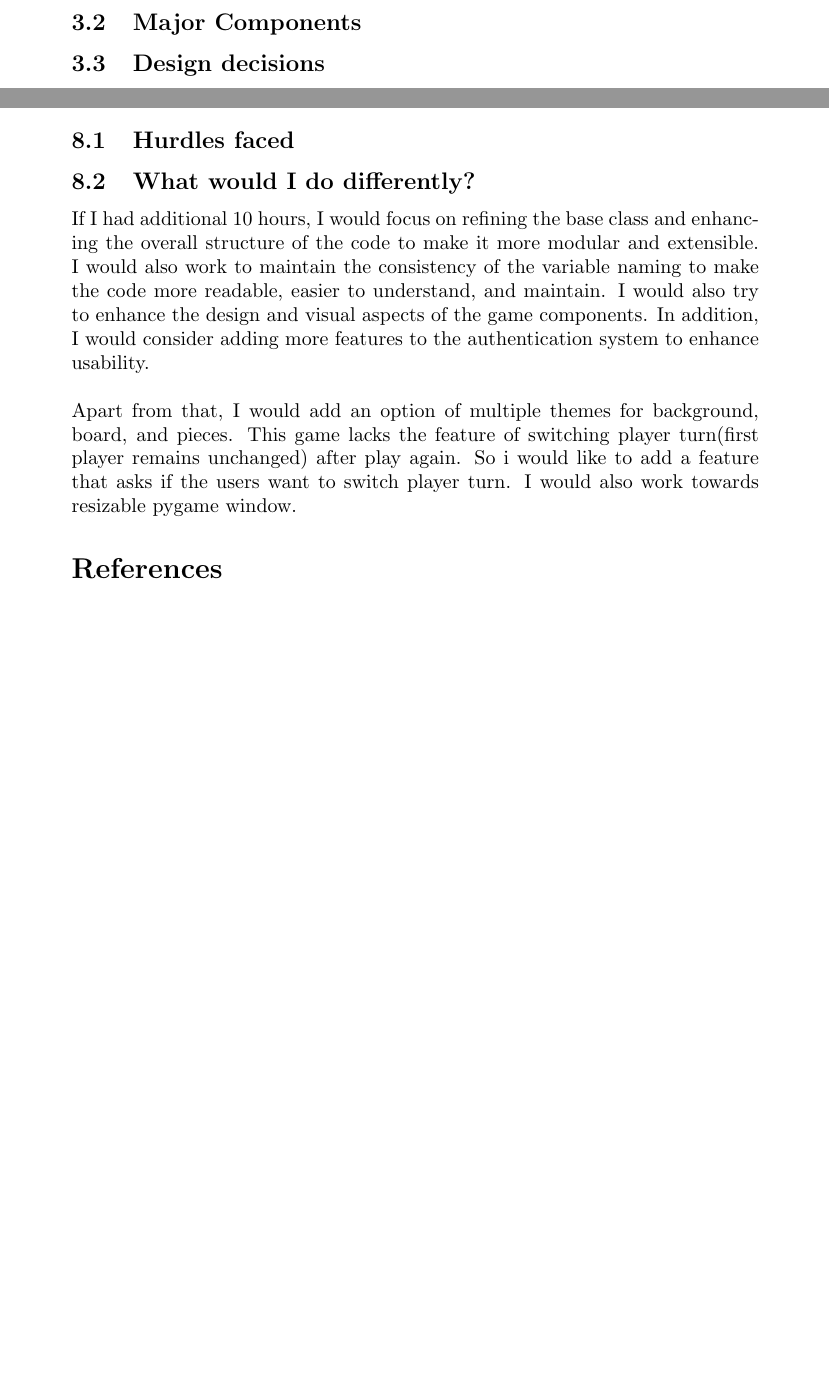
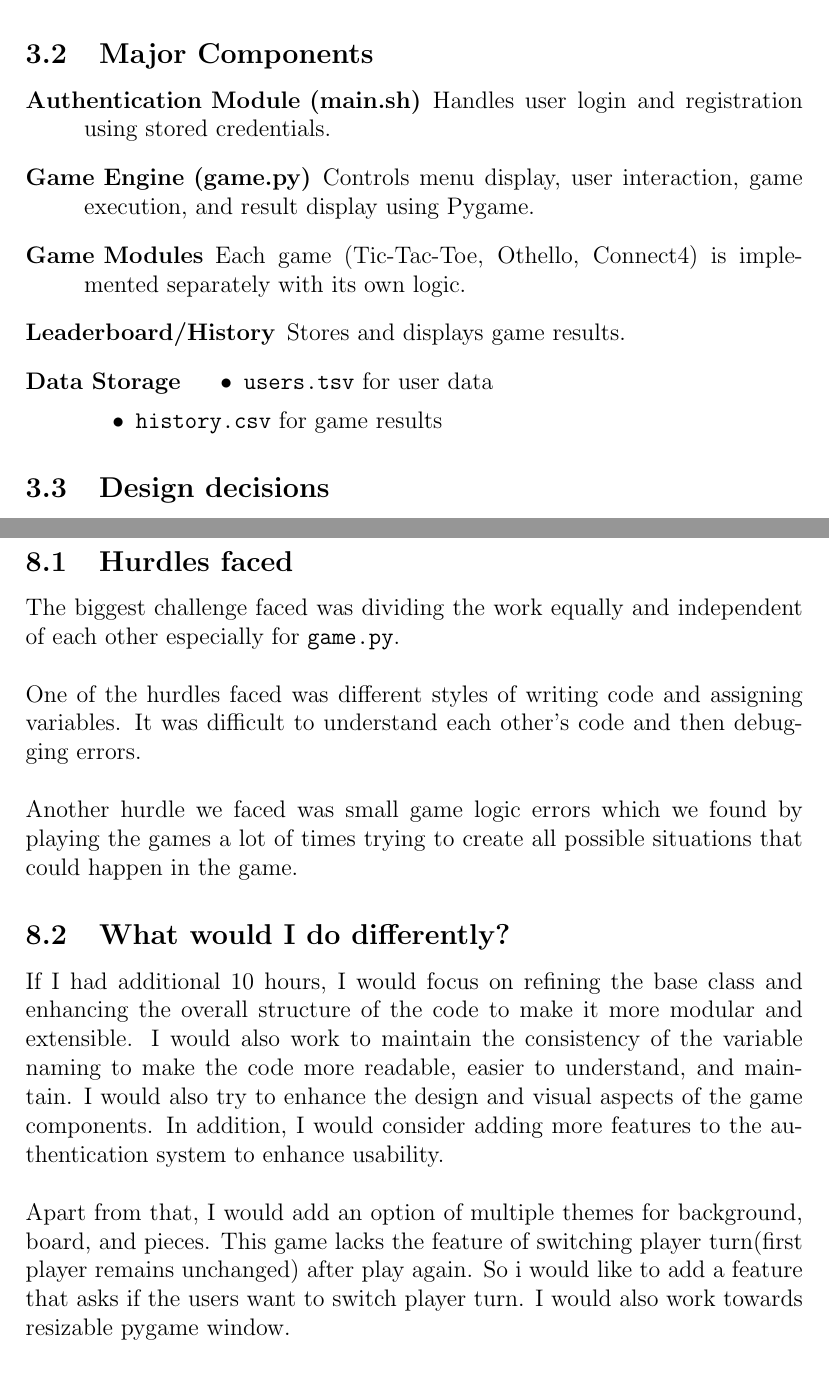
Before and after one commit to 25b1033/mini-game-hub, a LaTeX document (report.tex): two parts of pages 2 and 5 of 5 before the commit and two parts of pages 3 and 7 of 8 after it, joined at a grey line, cut so that both start at the same text, the shorter picture padded with empty space. Compiled offline with pdfLaTeX.

Commit message:
Added hurdles faced and design architecture

```diff
--- a/report.tex
+++ b/report.tex
@@ -1,4 +1,4 @@
-\documentclass{article}
+\documentclass[12pt]{article}
 \usepackage[hidelinks]{hyperref}
 \title{MINI GAME HUB REPORT}
 \date{April 2026}
@@ -31,2 +38,16 @@ This project implements a secure, multi-user game hub that integrates Bash scrip
+\item Result display and storage
+\end{itemize}
+
 \subsection{Major Components}
+\begin{description}
+\item[Authentication Module (main.sh)] Handles user login and registration using stored credentials.
+\item[Game Engine (game.py)] Controls menu display, user interaction, game execution, and result display using Pygame.
+\item[Game Modules] Each game (Tic-Tac-Toe, Othello, Connect4) is implemented separately with its own logic.
+\item[Leaderboard/History] Stores and displays game results.
+\item[Data Storage]
+\begin{itemize}
+\item \texttt{users.tsv} for user data
+\item \texttt{history.csv} for game results
+\end{itemize}
+\end{description}
 \subsection{Design decisions}
@@ -140,7 +165,9 @@ This command initializes the system and begins the user input process.
 \end{itemize}
 \section{Retrospective}
 \subsection{Hurdles faced}
-
+The biggest challenge faced was dividing the work equally and independent of each other especially for \texttt{game.py}.\\\\
+One of the hurdles faced was different styles of writing code and assigning variables. It was difficult to understand each other’s code and then debugging errors.\\\\
+Another hurdle we faced was small game logic errors which we found by playing the games a lot of times trying to create all possible situations that could happen in the game.
 \subsection{What would I do differently?}
 If I had additional 10 hours, I would focus on refining the base class and enhancing the overall structure of the code to make it more modular and extensible. I would also work to maintain the consistency of the variable naming to make the code more readable, easier to understand, and maintain. I would also try to enhance the design and visual aspects of the game components. In addition, I would consider adding more features to the authentication system to enhance usability.\\\\
 Apart from that, I would add an option of multiple themes for background, board, and pieces. This game lacks the feature of switching player turn(first player remains unchanged) after play again. So i would like to add a feature that asks if the users want to switch player turn. I would also work towards resizable pygame window.
```
Also changed, not shown: report.tex (13 more changed lines).
